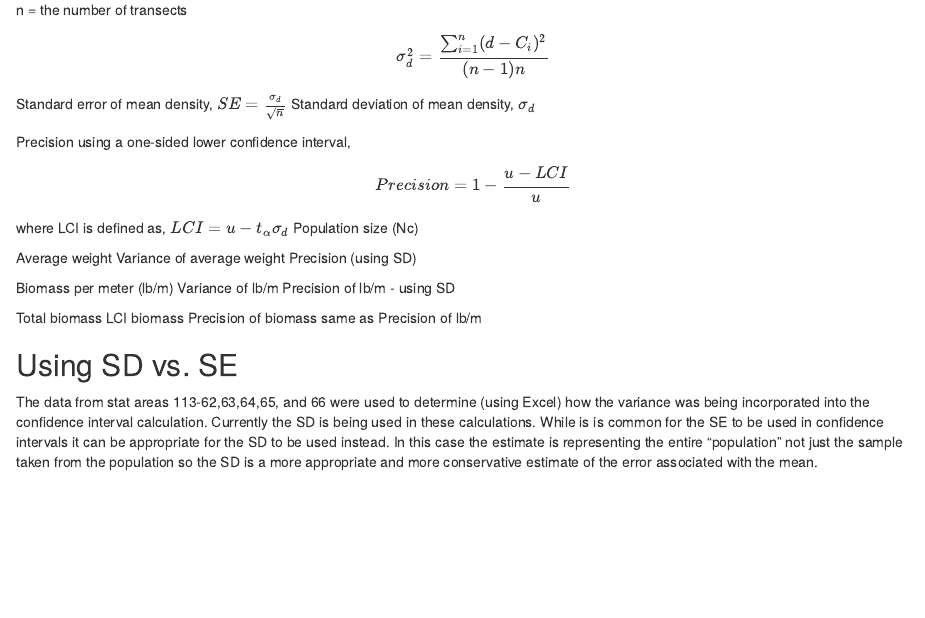
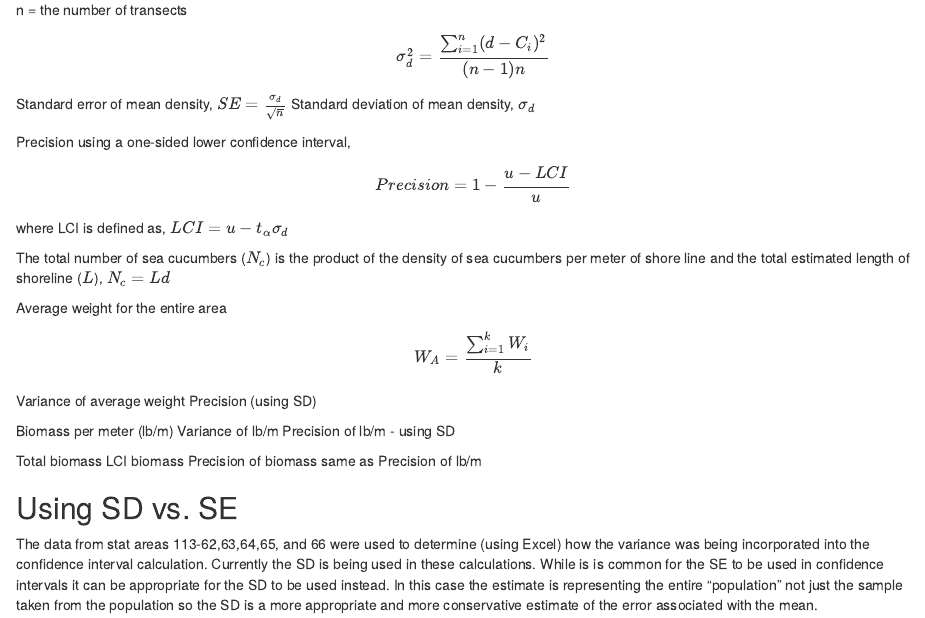
Before and after one commit to commfish/seacukes_southeast, an R Markdown document (biomass_review.Rmd): the page in a window 1100 px wide, from 620 px down. Rendered offline with R 4.5, knitr and Pandoc, with nearby package versions; some code elsewhere in the file could not run offline.

Commit message:
population size and weight equations

```diff
--- a/biomass_review.Rmd
+++ b/biomass_review.Rmd
@@ -35,9 +35,11 @@ Standard deviation of mean density, $\sigma_d$
 
 Precision using a one-sided lower confidence interval, $$Precision = 1- \frac{u - LCI}{u}$$
 where LCI is defined as, $LCI =  u - t_\alpha\sigma_d$
-Population size (Nc)
 
-Average weight
+The total number of sea cucumbers ($N_c$) is the product of the density of sea cucumbers per meter of shore line and the total estimated length of shoreline ($L$), $N_c = Ld$
+
+Average weight for the entire area
+$$W_A = \frac{\sum_{i=1}^k W_i}{k} $$
 Variance of average weight
 Precision (using SD)
 
```
